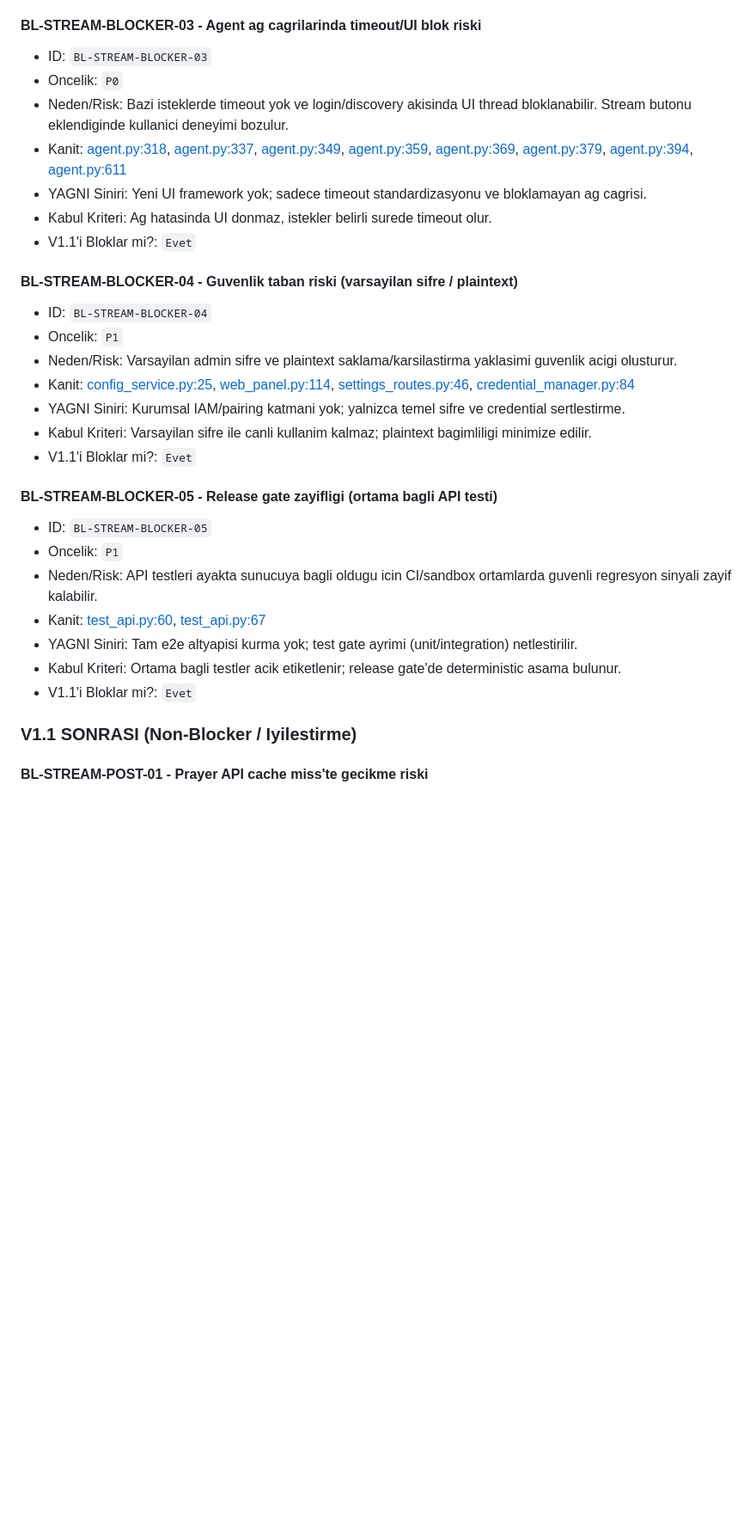
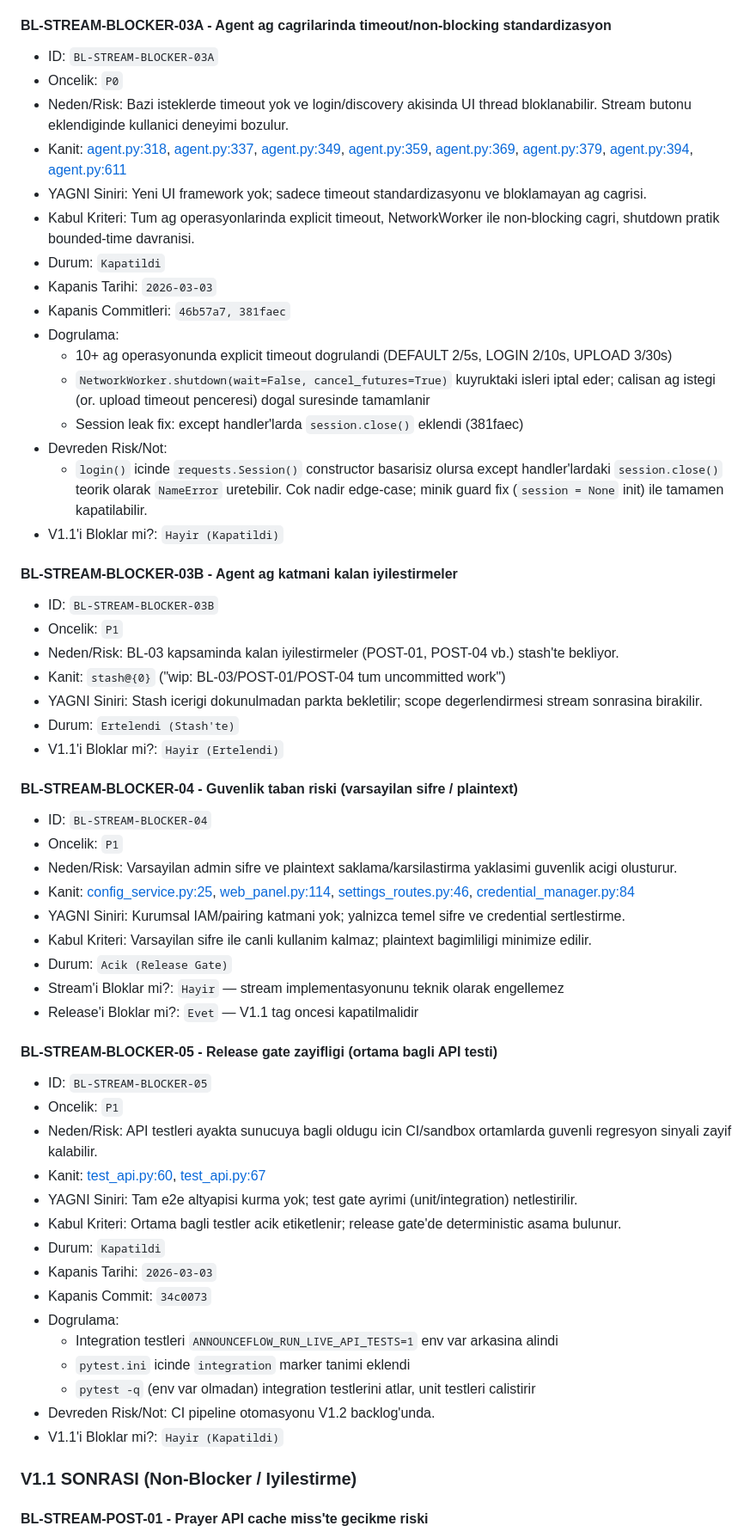
Before and after one commit to berkaybakac/announceflow, a Markdown page: docs/backlog.md, the part around the change. Shown at 86% size. Rendered like a GitHub page; blank space fills up the shorter version.

Commit message:
docs(backlog): close BL-03A + BL-05, split BL-03, mark BL-04 release gate
- BL-03 split: BL-03A closed (46b57a7, 381faec), BL-03B deferred (stash)
- BL-05 closed (34c0073): integration tests gated behind env var
- BL-04 marked as release gate: does not block stream, must close before v1.1 tag

```diff
--- a/docs/backlog.md
+++ b/docs/backlog.md
@@ -50,15 +50,34 @@ Bu dosya V1 disi ama sonraki fazlarda degerli teknik isleri toplar.
   - Saha canli smoke (gercek vakit penceresi) operasyonel olarak halen gerekli.
 - V1.1'i Bloklar mi?: `Hayir (Kapatildi)`
 
-#### BL-STREAM-BLOCKER-03 - Agent ag cagrilarinda timeout/UI blok riski
+#### BL-STREAM-BLOCKER-03A - Agent ag cagrilarinda timeout/non-blocking standardizasyon
 
-- ID: `BL-STREAM-BLOCKER-03`
+- ID: `BL-STREAM-BLOCKER-03A`
 - Oncelik: `P0`
 - Neden/Risk: Bazi isteklerde timeout yok ve login/discovery akisinda UI thread bloklanabilir. Stream butonu eklendiginde kullanici deneyimi bozulur.
 - Kanit: [agent.py:318](/Users/berkaybakac/announceflow/agent/agent.py:318), [agent.py:337](/Users/berkaybakac/announceflow/agent/agent.py:337), [agent.py:349](/Users/berkaybakac/announceflow/agent/agent.py:349), [agent.py:359](/Users/berkaybakac/announceflow/agent/agent.py:359), [agent.py:369](/Users/berkaybakac/announceflow/agent/agent.py:369), [agent.py:379](/Users/berkaybakac/announceflow/agent/agent.py:379), [agent.py:394](/Users/berkaybakac/announceflow/agent/agent.py:394), [agent.py:611](/Users/berkaybakac/announceflow/agent/agent.py:611)
 - YAGNI Siniri: Yeni UI framework yok; sadece timeout standardizasyonu ve bloklamayan ag cagrisi.
-- Kabul Kriteri: Ag hatasinda UI donmaz, istekler belirli surede timeout olur.
-- V1.1'i Bloklar mi?: `Evet`
+- Kabul Kriteri: Tum ag operasyonlarinda explicit timeout, NetworkWorker ile non-blocking cagri, shutdown pratik bounded-time davranisi.
+- Durum: `Kapatildi`
+- Kapanis Tarihi: `2026-03-03`
+- Kapanis Commitleri: `46b57a7, 381faec`
+- Dogrulama:
+  - 10+ ag operasyonunda explicit timeout dogrulandi (DEFAULT 2/5s, LOGIN 2/10s, UPLOAD 3/30s)
+  - `NetworkWorker.shutdown(wait=False, cancel_futures=True)` kuyruktaki isleri iptal eder; calisan ag istegi (or. upload timeout penceresi) dogal suresinde tamamlanir
+  - Session leak fix: except handler'larda `session.close()` eklendi (381faec)
+- Devreden Risk/Not:
+  - `login()` icinde `requests.Session()` constructor basarisiz olursa except handler'lardaki `session.close()` teorik olarak `NameError` uretebilir. Cok nadir edge-case; minik guard fix (`session = None` init) ile tamamen kapatilabilir.
+- V1.1'i Bloklar mi?: `Hayir (Kapatildi)`
+
+#### BL-STREAM-BLOCKER-03B - Agent ag katmani kalan iyilestirmeler
+
+- ID: `BL-STREAM-BLOCKER-03B`
+- Oncelik: `P1`
+- Neden/Risk: BL-03 kapsaminda kalan iyilestirmeler (POST-01, POST-04 vb.) stash'te bekliyor.
+- Kanit: `stash@{0}` ("wip: BL-03/POST-01/POST-04 tum uncommitted work")
+- YAGNI Siniri: Stash icerigi dokunulmadan parkta bekletilir; scope degerlendirmesi stream sonrasina birakilir.
+- Durum: `Ertelendi (Stash'te)`
+- V1.1'i Bloklar mi?: `Hayir (Ertelendi)`
 
 #### BL-STREAM-BLOCKER-04 - Guvenlik taban riski (varsayilan sifre / plaintext)
 
@@ -68,7 +87,9 @@ Bu dosya V1 disi ama sonraki fazlarda degerli teknik isleri toplar.
 - Kanit: [config_service.py:25](/Users/berkaybakac/announceflow/services/config_service.py:25), [web_panel.py:114](/Users/berkaybakac/announceflow/web_panel.py:114), [settings_routes.py:46](/Users/berkaybakac/announceflow/routes/settings_routes.py:46), [credential_manager.py:84](/Users/berkaybakac/announceflow/agent/credential_manager.py:84)
 - YAGNI Siniri: Kurumsal IAM/pairing katmani yok; yalnizca temel sifre ve credential sertlestirme.
 - Kabul Kriteri: Varsayilan sifre ile canli kullanim kalmaz; plaintext bagimliligi minimize edilir.
-- V1.1'i Bloklar mi?: `Evet`
+- Durum: `Acik (Release Gate)`
+- Stream'i Bloklar mi?: `Hayir` — stream implementasyonunu teknik olarak engellemez
+- Release'i Bloklar mi?: `Evet` — V1.1 tag oncesi kapatilmalidir
 
 #### BL-STREAM-BLOCKER-05 - Release gate zayifligi (ortama bagli API testi)
 
@@ -78,7 +99,15 @@ Bu dosya V1 disi ama sonraki fazlarda degerli teknik isleri toplar.
 - Kanit: [test_api.py:60](/Users/berkaybakac/announceflow/tests/test_api.py:60), [test_api.py:67](/Users/berkaybakac/announceflow/tests/test_api.py:67)
 - YAGNI Siniri: Tam e2e altyapisi kurma yok; test gate ayrimi (unit/integration) netlestirilir.
 - Kabul Kriteri: Ortama bagli testler acik etiketlenir; release gate'de deterministic asama bulunur.
-- V1.1'i Bloklar mi?: `Evet`
+- Durum: `Kapatildi`
+- Kapanis Tarihi: `2026-03-03`
+- Kapanis Commit: `34c0073`
+- Dogrulama:
+  - Integration testleri `ANNOUNCEFLOW_RUN_LIVE_API_TESTS=1` env var arkasina alindi
+  - `pytest.ini` icinde `integration` marker tanimi eklendi
+  - `pytest -q` (env var olmadan) integration testlerini atlar, unit testleri calistirir
+- Devreden Risk/Not: CI pipeline otomasyonu V1.2 backlog'unda.
+- V1.1'i Bloklar mi?: `Hayir (Kapatildi)`
 
 ### V1.1 SONRASI (Non-Blocker / Iyilestirme)
 
```
